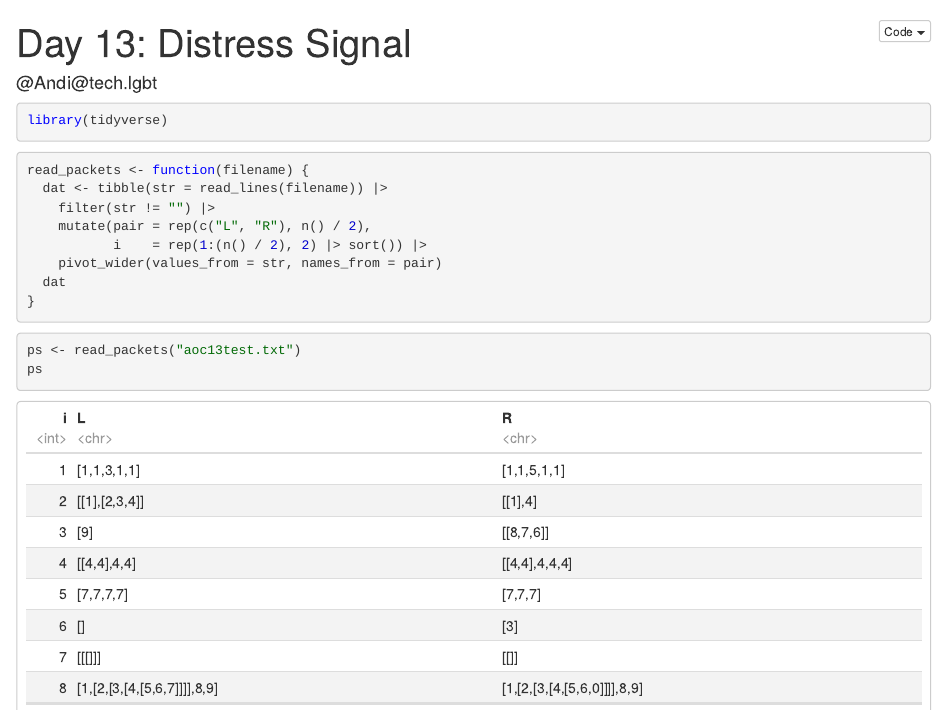
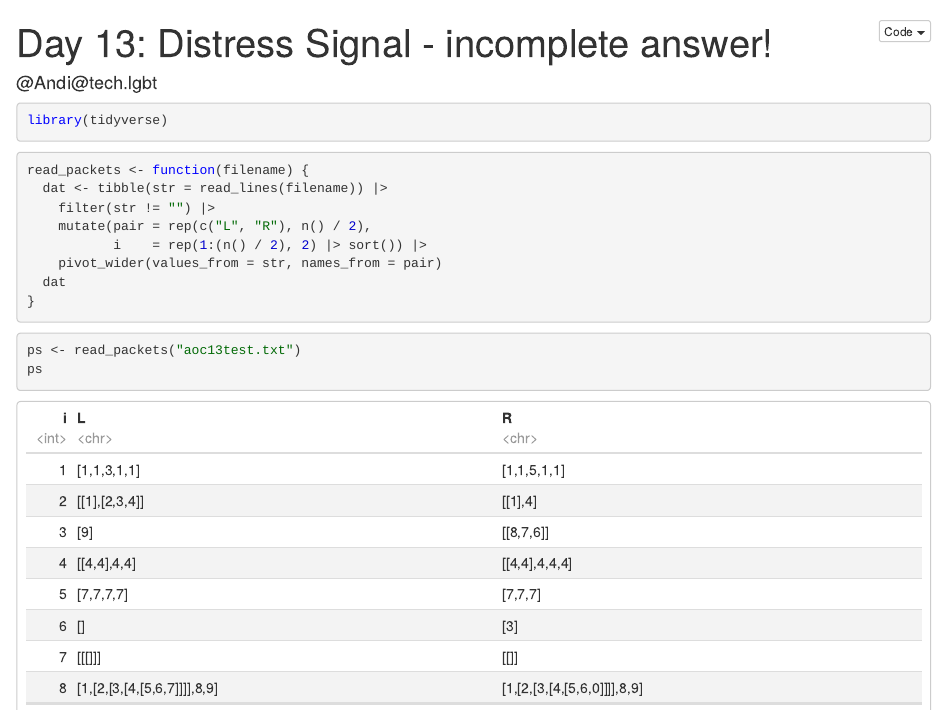
Before and after one commit to InductiveStep/aoc2022, an R Markdown document (aoc13.Rmd): the page in a window 1100 px wide, from its top. The pictures show the output file aoc13.nb.html that the author committed with the source, opened offline.

Commit message:
Day 13 - incomplete

```diff
--- a/aoc13.Rmd
+++ b/aoc13.Rmd
@@ -1,5 +1,5 @@
 ---
-title: "Day 13: Distress Signal"
+title: "Day 13: Distress Signal - incomplete answer!"
 author: "@Andi@tech.lgbt"
 output:
   html_notebook:
```
Also changed, not shown: aoc13.nb.html.
